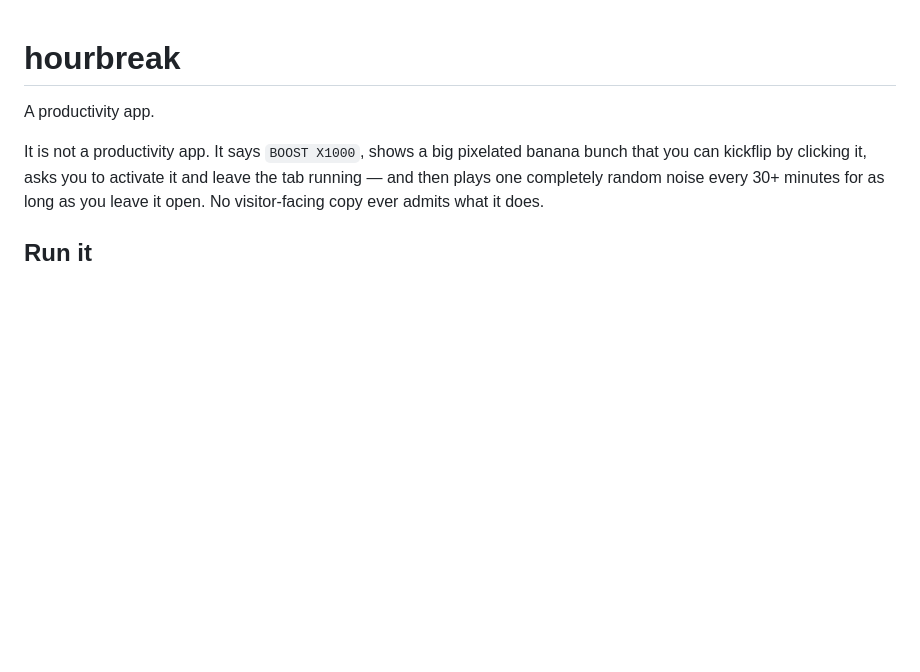
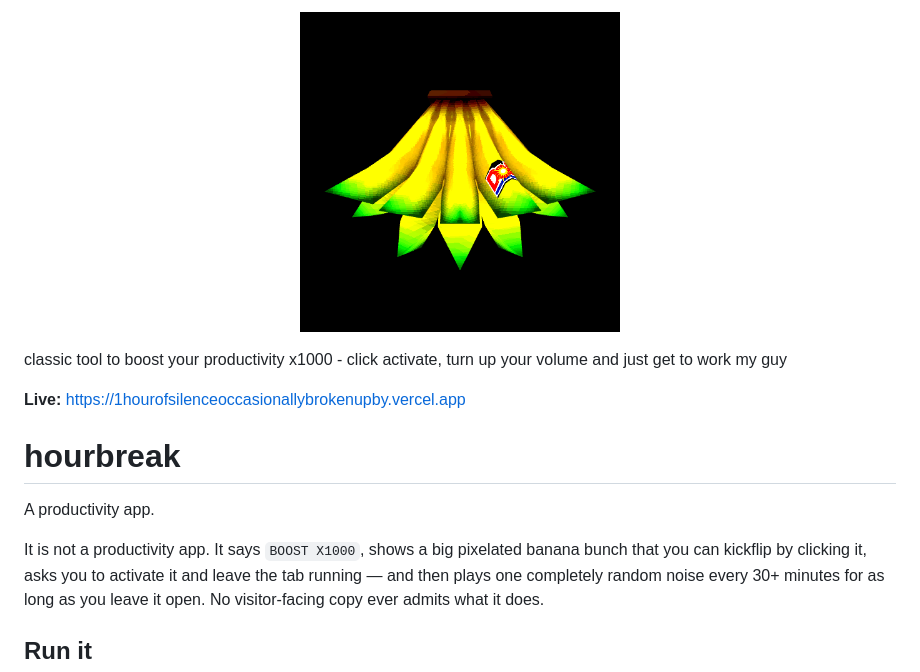
Before and after one commit to merlinkraemer/hourbreak, a Markdown page: README.md, the part around the change. GitHub-like rendering; blank space fills up the shorter version.

Commit message:
docs: readme banana header and tagline
Co-Authored-By: Claude Opus 5.5 <noreply@anthropic.com>

```diff
--- a/README.md
+++ b/README.md
@@ -1,3 +1,9 @@
+<p align="center"><img src="favicon.png" alt="the banana" width="320"></p>
+
+classic tool to boost your productivity x1000 - click activate, turn up your volume and just get to work my guy
+
+**Live:** https://1hourofsilenceoccasionallybrokenupby.vercel.app
+
 # hourbreak
 
 A productivity app.
```
